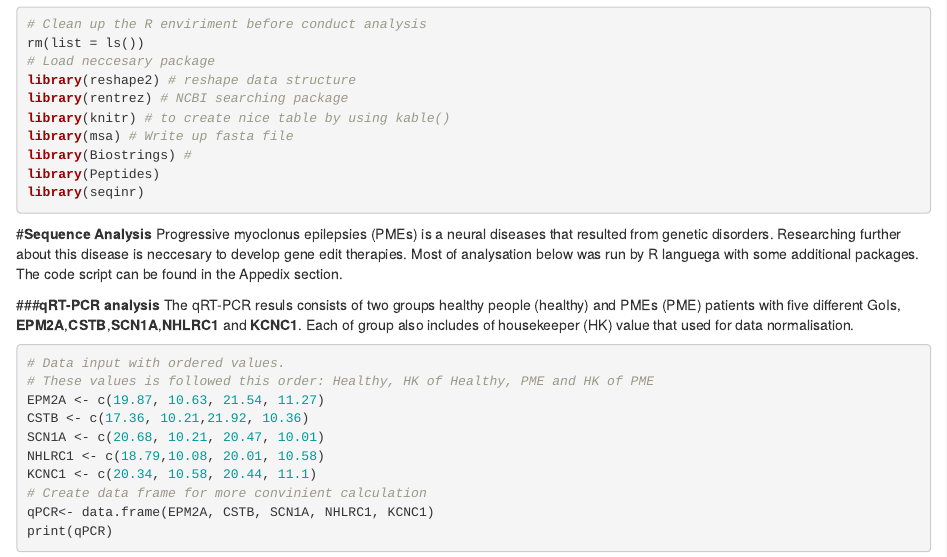
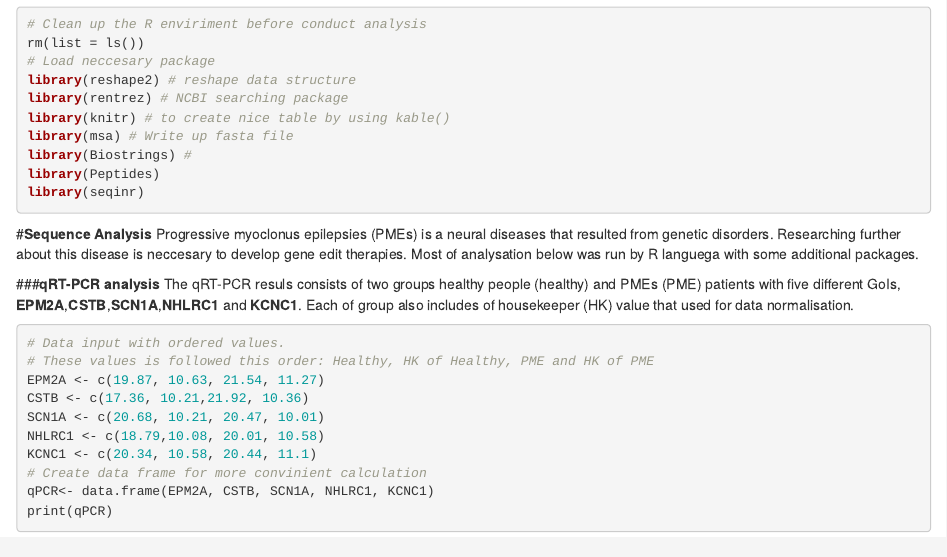
Before and after one commit to kusonahikari/SequenceAnalysis, an R Markdown document (README.Rmd): the page in a window 1100 px wide, from 100 px down. Rendered offline with R 4.5, knitr and Pandoc, with nearby package versions; drawn as R Markdown's standard HTML page in place of the format the file asks for; some code elsewhere in the file could not run offline.

Commit message:
Update README

````diff
--- a/README.Rmd
+++ b/README.Rmd
@@ -20,7 +20,7 @@ library(seqinr)
 ```
 
 #**Sequence Analysis**
-Progressive myoclonus epilepsies (PMEs) is a neural diseases that resulted from genetic disorders. Researching further about this disease is neccesary to develop gene edit therapies. Most of analysation below was run by R languega with some additional packages. The code script can be found in the Appedix section.
+Progressive myoclonus epilepsies (PMEs) is a neural diseases that resulted from genetic disorders. Researching further about this disease is neccesary to develop gene edit therapies. Most of analysation below was run by R languega with some additional packages.
 
 ###**qRT-PCR analysis**
 The qRT-PCR resuls consists of two groups healthy people (healthy) and PMEs (PME) patients with five different GoIs, **EPM2A**,**CSTB**,**SCN1A**,**NHLRC1** and **KCNC1**. Each of group also includes of housekeeper (HK) value that used for data normalisation.
````
